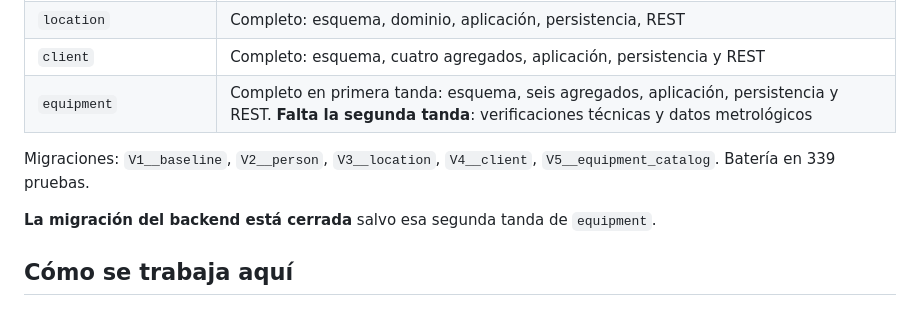
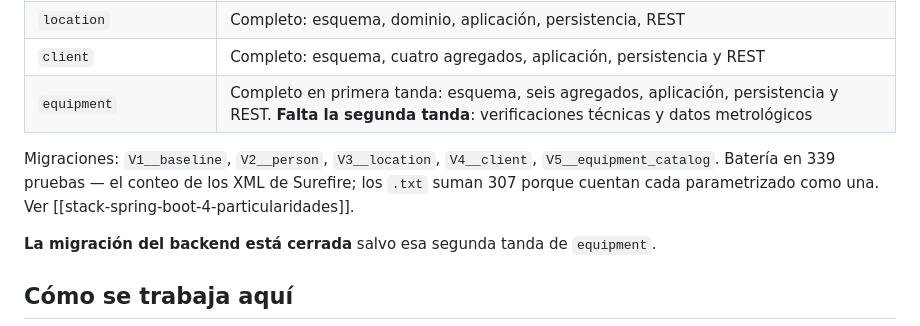
Before and after one commit to SeanBol222/MalphasOs, a Markdown page: CLAUDE.md, the part around the change. Drawn GitHub-style.

Commit message:
docs(wiki): record that Surefire reports two different counts for one run
Salio de que el subagente, al verificar el 339 antes de citarlo en el plan
de gestion del alcance, obtuvo 307 por el camino obvio y lo reporto como
posible cifra inflada. No lo esta: los .txt cuentan cada @ParameterizedTest
como una prueba y los .xml cuentan cada invocacion, once metodos que se
expanden en cuarenta y tres.

Se anota porque el numero se publica en el wiki y en el CLAUDE.md, y quien
vaya a comprobarlo con grep sobre los .txt va a creer que esta mal. Los dos
son correctos segun lo que miden; publicamos el de los XML, que refleja
cuantas aserciones se ejecutaron de verdad.

```diff
--- a/CLAUDE.md
+++ b/CLAUDE.md
@@ -36,7 +36,7 @@ El original está en `/home/sean-omarchy/Documents/UDistrital/SeptimoSemestre/In
 | `client` | Completo: esquema, cuatro agregados, aplicación, persistencia y REST |
 | `equipment` | Completo en primera tanda: esquema, seis agregados, aplicación, persistencia y REST. **Falta la segunda tanda**: verificaciones técnicas y datos metrológicos |
 
-Migraciones: `V1__baseline`, `V2__person`, `V3__location`, `V4__client`, `V5__equipment_catalog`. Batería en 339 pruebas.
+Migraciones: `V1__baseline`, `V2__person`, `V3__location`, `V4__client`, `V5__equipment_catalog`. Batería en 339 pruebas — el conteo de los XML de Surefire; los `.txt` suman 307 porque cuentan cada parametrizado como una. Ver [[stack-spring-boot-4-particularidades]].
 
 **La migración del backend está cerrada** salvo esa segunda tanda de `equipment`.
 
```
Also changed, not shown: 1 other file.
